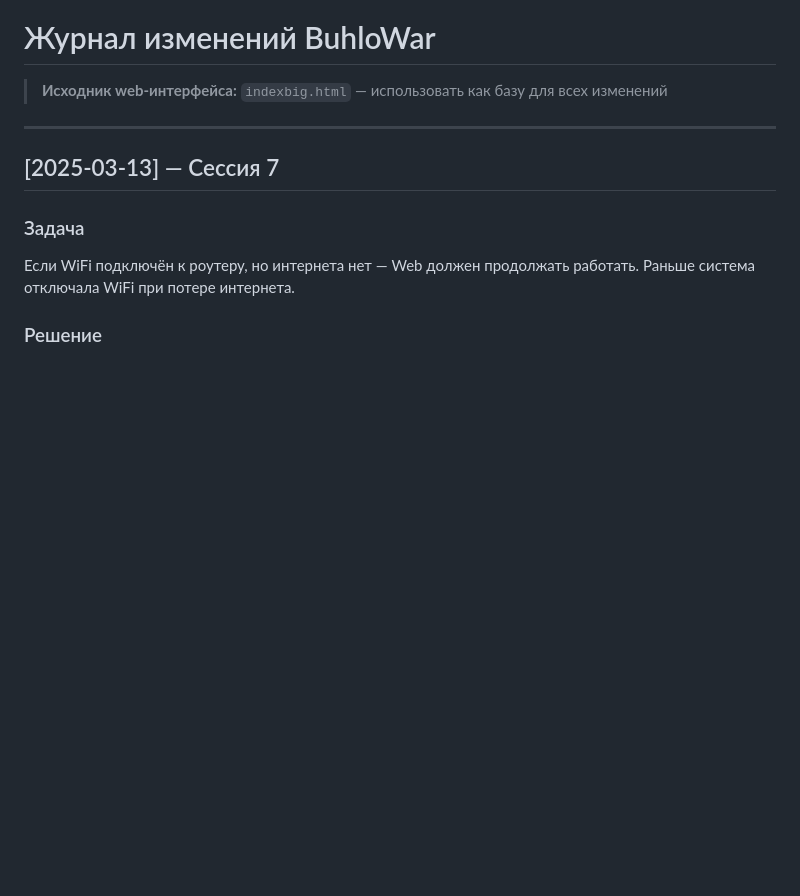
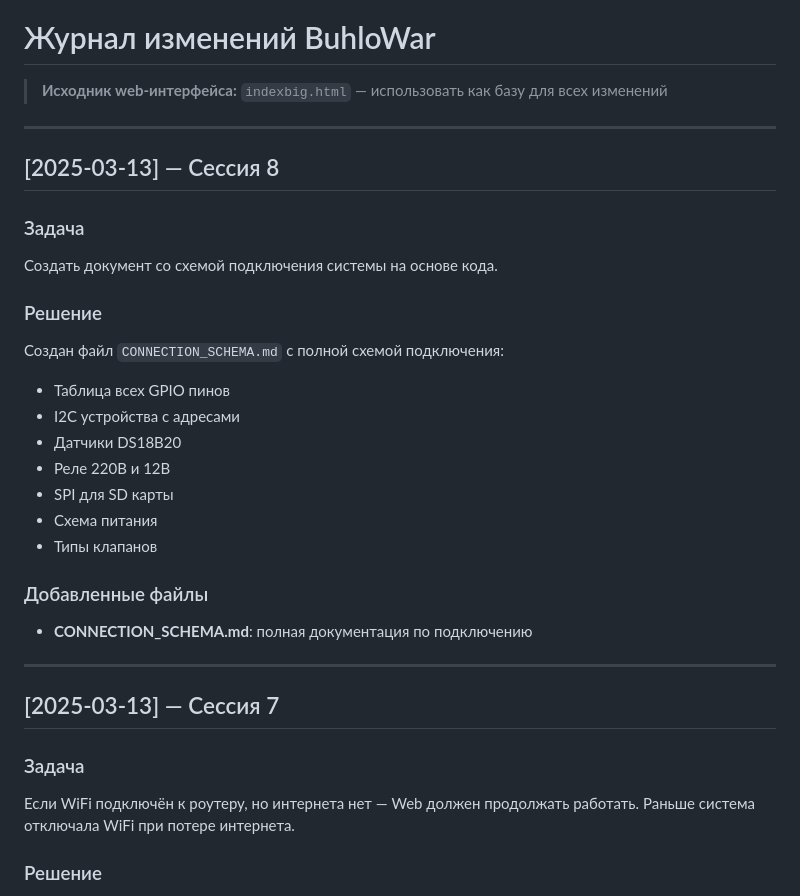
Before and after one commit to Vlad-alco/BuhloWar, a Markdown page: CHANGELOG.md, the part around the change. Drawn GitHub-style; blank space fills up the shorter version.

```diff
--- a/CHANGELOG.md
+++ b/CHANGELOG.md
@@ -1,6 +1,26 @@
 # Журнал изменений BuhloWar
 
 > **Исходник web-интерфейса:** `indexbig.html` — использовать как базу для всех изменений
+
+---
+
+## [2025-03-13] — Сессия 8
+
+### Задача
+Создать документ со схемой подключения системы на основе кода.
+
+### Решение
+Создан файл `CONNECTION_SCHEMA.md` с полной схемой подключения:
+- Таблица всех GPIO пинов
+- I2C устройства с адресами
+- Датчики DS18B20
+- Реле 220В и 12В
+- SPI для SD карты
+- Схема питания
+- Типы клапанов
+
+### Добавленные файлы
+- **CONNECTION_SCHEMA.md**: полная документация по подключению
 
 ---
 
```
Also changed, not shown: CONNECTION_SCHEMA.md (added, +221 -0 lines).
